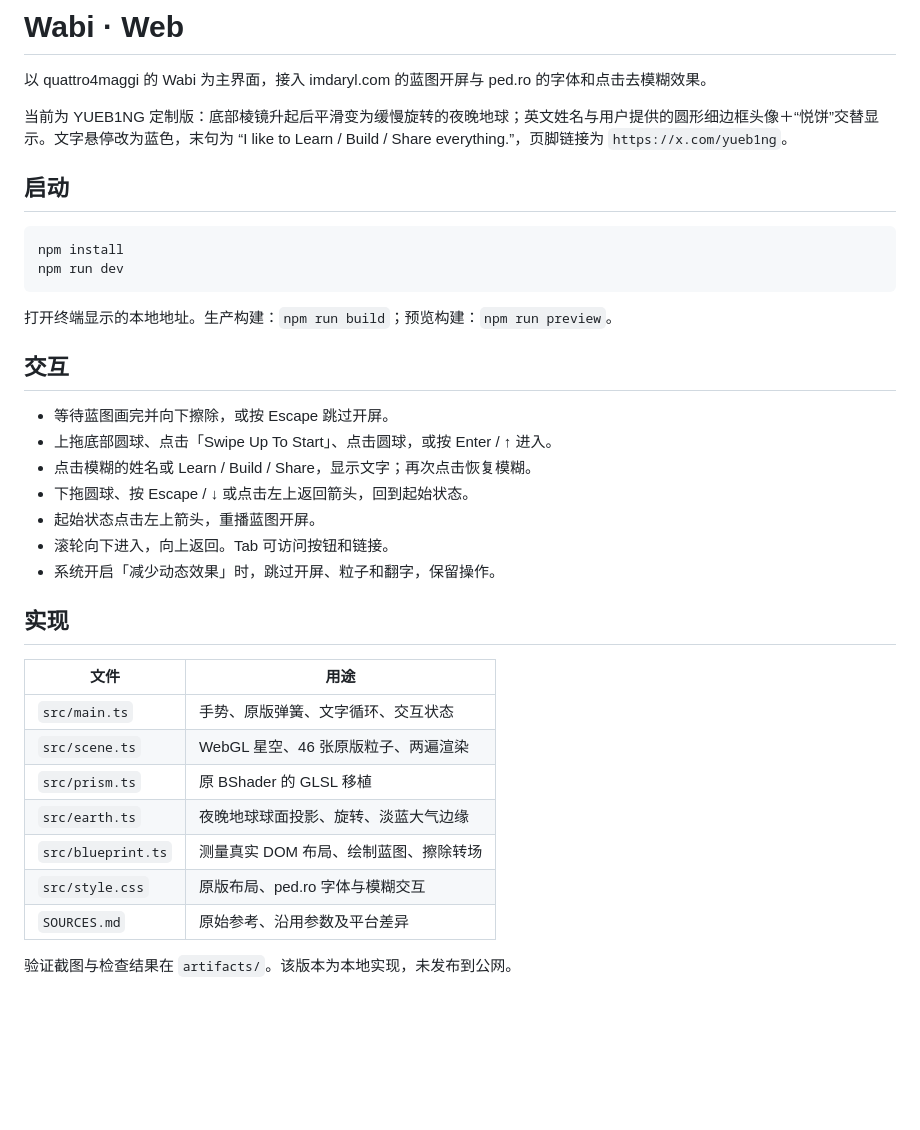
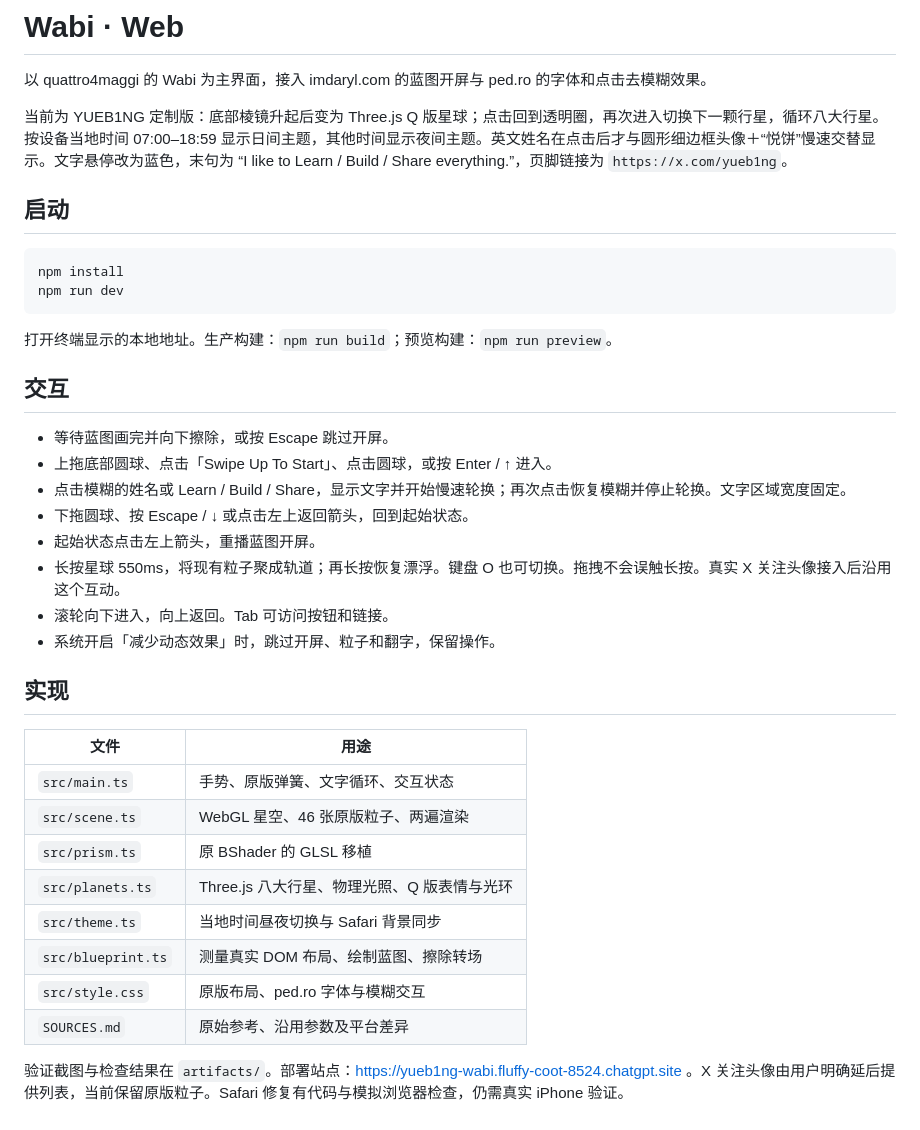
Before and after one commit to YUEB1NG/website, a Markdown page: README.md, the part around the change. GitHub-like rendering; blank space fills up the shorter version.

Commit message:
Update Site source

```diff
--- a/README.md
+++ b/README.md
@@ -2,7 +2,7 @@
 
 以 quattro4maggi 的 Wabi 为主界面，接入 imdaryl.com 的蓝图开屏与 ped.ro 的字体和点击去模糊效果。
 
-当前为 YUEB1NG 定制版：底部棱镜升起后平滑变为缓慢旋转的夜晚地球；英文姓名与用户提供的圆形细边框头像＋“悦饼”交替显示。文字悬停改为蓝色，末句为 “I like to Learn / Build / Share everything.”，页脚链接为 `https://x.com/yueb1ng`。
+当前为 YUEB1NG 定制版：底部棱镜升起后变为 Three.js Q 版星球；点击回到透明圈，再次进入切换下一颗行星，循环八大行星。按设备当地时间 07:00–18:59 显示日间主题，其他时间显示夜间主题。英文姓名在点击后才与圆形细边框头像＋“悦饼”慢速交替显示。文字悬停改为蓝色，末句为 “I like to Learn / Build / Share everything.”，页脚链接为 `https://x.com/yueb1ng`。
 
 ## 启动
 
@@ -17,9 +17,10 @@ npm run dev
 
 - 等待蓝图画完并向下擦除，或按 Escape 跳过开屏。
 - 上拖底部圆球、点击「Swipe Up To Start」、点击圆球，或按 Enter / ↑ 进入。
-- 点击模糊的姓名或 Learn / Build / Share，显示文字；再次点击恢复模糊。
+- 点击模糊的姓名或 Learn / Build / Share，显示文字并开始慢速轮换；再次点击恢复模糊并停止轮换。文字区域宽度固定。
 - 下拖圆球、按 Escape / ↓ 或点击左上返回箭头，回到起始状态。
 - 起始状态点击左上箭头，重播蓝图开屏。
+- 长按星球 550ms，将现有粒子聚成轨道；再长按恢复漂浮。键盘 O 也可切换。拖拽不会误触长按。真实 X 关注头像接入后沿用这个互动。
 - 滚轮向下进入，向上返回。Tab 可访问按钮和链接。
 - 系统开启「减少动态效果」时，跳过开屏、粒子和翻字，保留操作。
 
@@ -30,9 +31,10 @@ npm run dev
 | `src/main.ts` | 手势、原版弹簧、文字循环、交互状态 |
 | `src/scene.ts` | WebGL 星空、46 张原版粒子、两遍渲染 |
 | `src/prism.ts` | 原 BShader 的 GLSL 移植 |
-| `src/earth.ts` | 夜晚地球球面投影、旋转、淡蓝大气边缘 |
+| `src/planets.ts` | Three.js 八大行星、物理光照、Q 版表情与光环 |
+| `src/theme.ts` | 当地时间昼夜切换与 Safari 背景同步 |
 | `src/blueprint.ts` | 测量真实 DOM 布局、绘制蓝图、擦除转场 |
 | `src/style.css` | 原版布局、ped.ro 字体与模糊交互 |
 | `SOURCES.md` | 原始参考、沿用参数及平台差异 |
 
-验证截图与检查结果在 `artifacts/`。该版本为本地实现，未发布到公网。
+验证截图与检查结果在 `artifacts/`。部署站点：https://yueb1ng-wabi.fluffy-coot-8524.chatgpt.site 。X 关注头像由用户明确延后提供列表，当前保留原版粒子。Safari 修复有代码与模拟浏览器检查，仍需真实 iPhone 验证。
```
Also changed, not shown: SOURCES.md (+13 -5 lines), public/earth-day.jpg (added), 11 other files.
